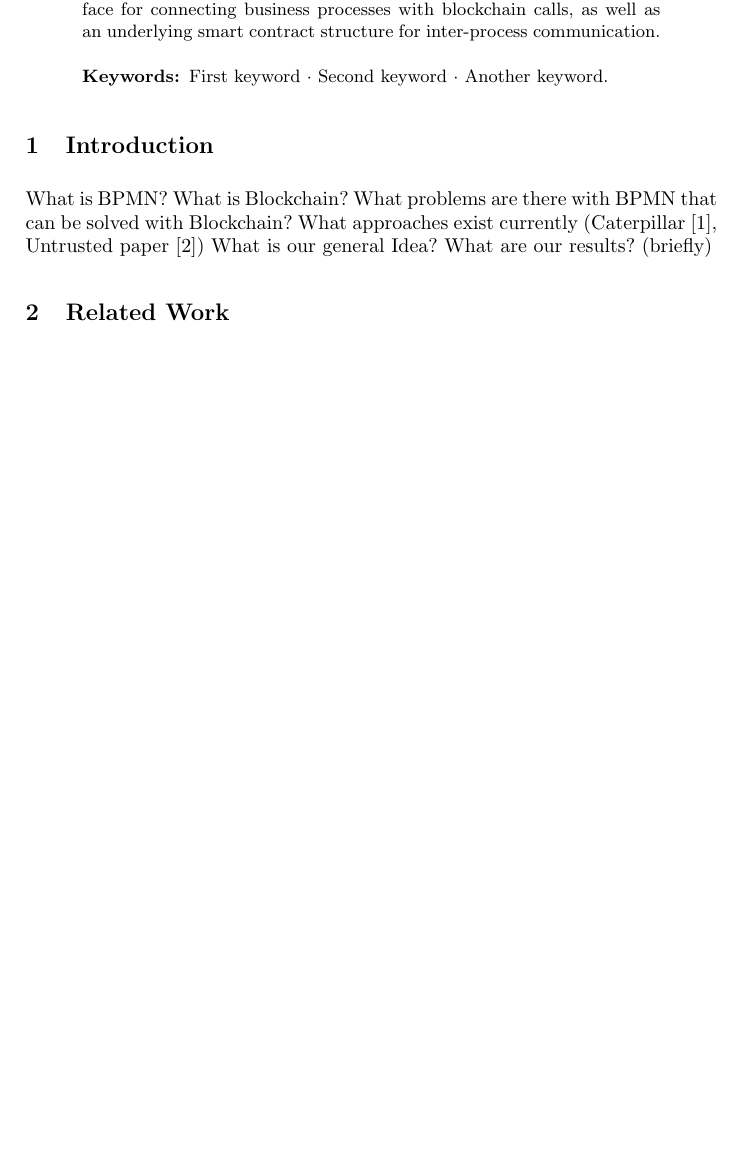
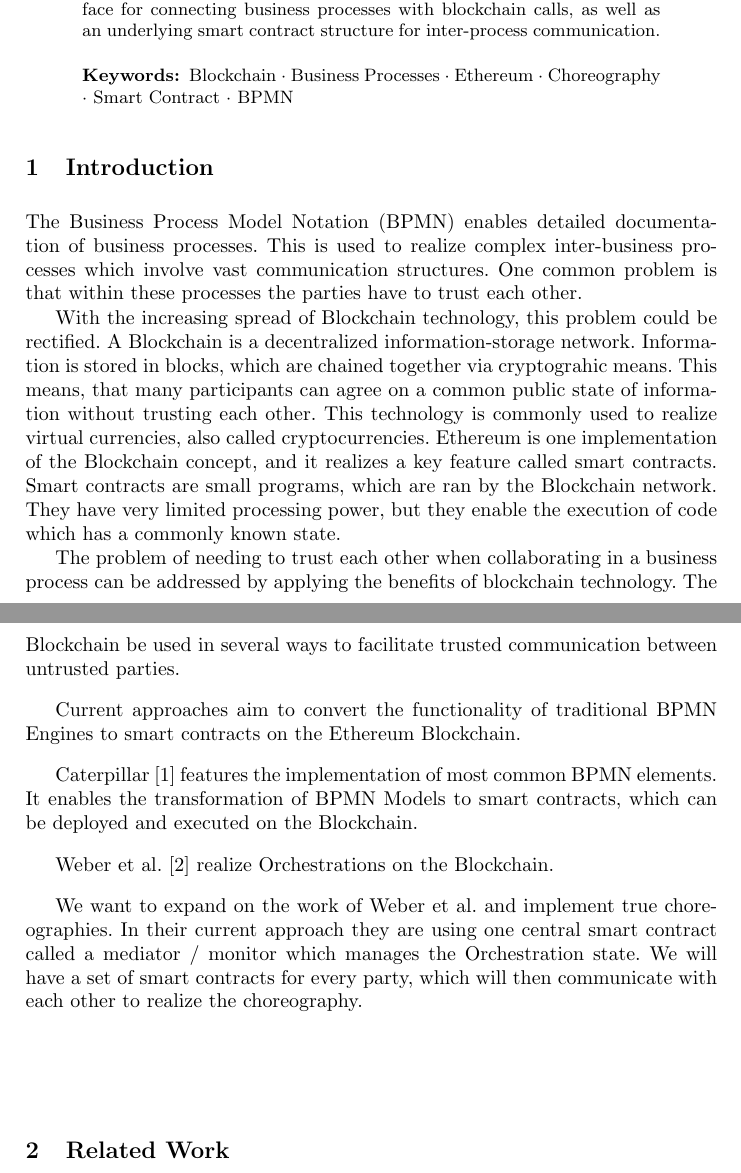
Before and after one commit to p-otto/Armadillo, a LaTeX paper (paper/paper.tex): part of page 1 of 4 before the commit and two parts of pages 1 and 2 of 5 after it, the two joined at a grey line, cut so that both start at the same text, the shorter picture padded with empty space. Compiled offline with pdfLaTeX.

Commit message:
write introduction

```diff
--- a/paper/paper.tex
+++ b/paper/paper.tex
@@ -42,7 +42,7 @@ This allows for consensus in communication between otherwise untrusting parties.
 In this paper we introduce Armadillo, an open-source prototype implementation for realizing business process choreographies using the Ethereum blockchain.
 We present a user interface for connecting business processes with blockchain calls, as well as an underlying smart contract structure for inter-process communication.
 
-\keywords{First keyword  \and Second keyword \and Another keyword.}
+\keywords{Blockchain \and Business Processes \and Ethereum \and Choreography \and Smart Contract \and BPMN}
 \end{abstract}
 %
 %
@@ -62,12 +62,29 @@ We present a user interface for connecting business processes with blockchain ca
 % Goals / Claims (Contribution, Sketch Results)
 % Paper structure (The remainder of this paper is structured as follows ...)
 
-What is BPMN?
-What is Blockchain?
-What problems are there with BPMN that can be solved with Blockchain?
-What approaches exist currently (Caterpillar \cite{lopez2017caterpillar}, Untrusted paper \cite{weber2016untrusted})
-What is our general Idea?
-What are our results? (briefly)
+% What is BPMN?
+The Business Process Model Notation (BPMN) enables detailed documentation of business processes. This is used to realize complex inter-business processes which involve vast communication structures. One common problem is that within these processes the parties have to trust each other.
+% What is Blockchain?
+
+With the increasing spread of Blockchain technology, this problem could be rectified.
+A Blockchain is a decentralized information-storage network. Information is stored in blocks, which are chained together via cryptograhic means. This means, that many participants can agree on a common public state of information without trusting each other. This technology is commonly used to realize virtual currencies, also called cryptocurrencies.
+Ethereum is one implementation of the Blockchain concept, and it realizes a key feature called smart contracts.
+Smart contracts are small programs, which are ran by the Blockchain network. They have very limited processing power, but they enable the execution of code which has a commonly known state.
+
+%What problems are there with BPMN that can be solved with Blockchain?
+The problem of needing to trust each other when collaborating in a business process can be addressed by applying the benefits of blockchain technology. The Blockchain be used in several ways to facilitate trusted communication between untrusted parties.
+
+% What approaches exist currently (Caterpillar \cite{lopez2017caterpillar}, Untrusted paper \cite{weber2016untrusted})
+Current approaches aim to convert the functionality of traditional BPMN Engines to smart contracts on the Ethereum Blockchain.
+
+Caterpillar~\cite{lopez2017caterpillar} features the implementation of most common BPMN elements. It enables the transformation of BPMN Models to smart contracts, which can be deployed and executed on the Blockchain.
+
+Weber et al.~\cite{weber2016untrusted} realize Orchestrations on the Blockchain.
+
+%What is our general Idea?
+We want to expand on the work of Weber et al. and implement true choreographies. In their current approach they are using one central smart contract called a mediator / monitor which manages the Orchestration state.
+We will have a set of smart contracts for every party, which will then communicate with each other to realize the choreography.
+%What are our results? (briefly)
 
 
 \section{Related Work}
```
